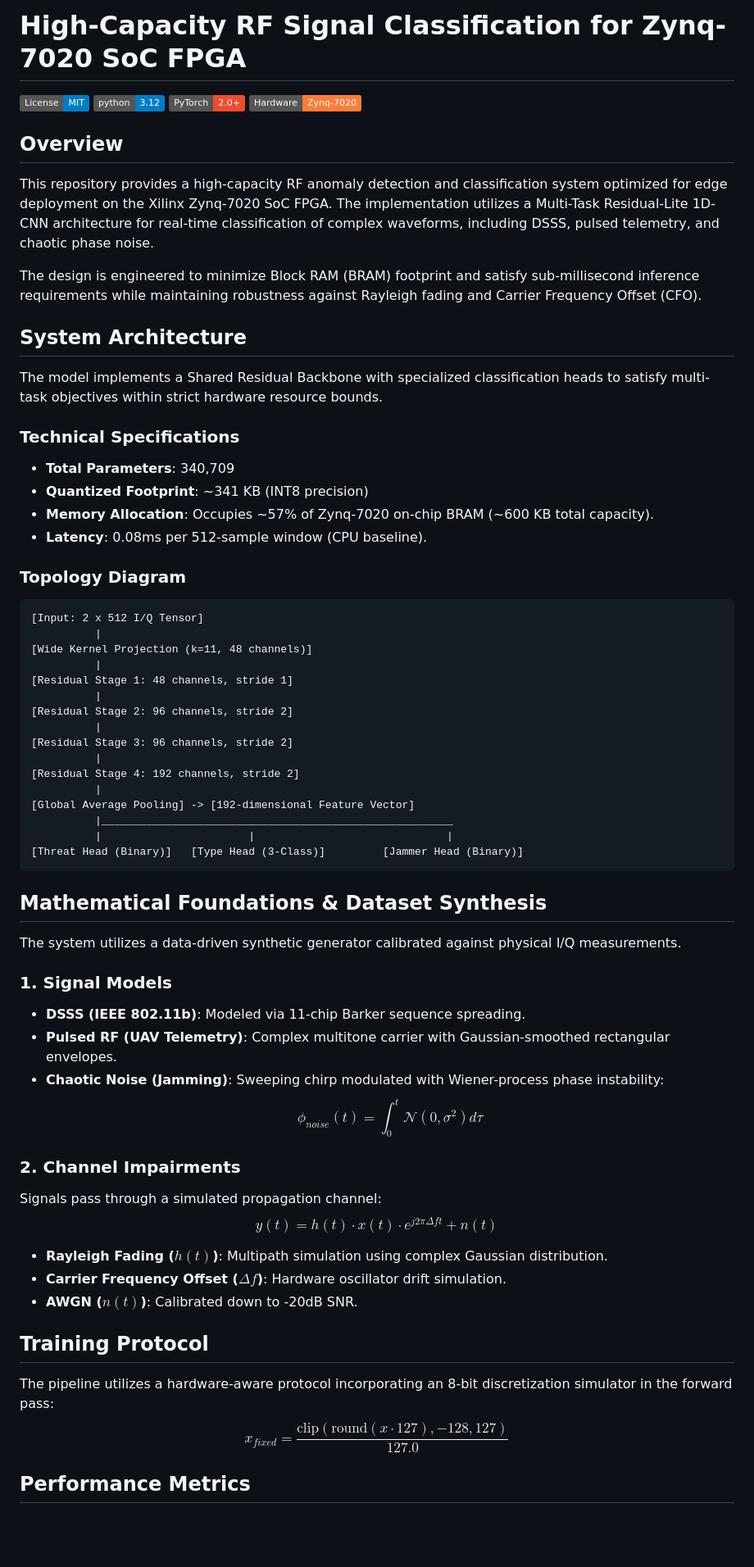
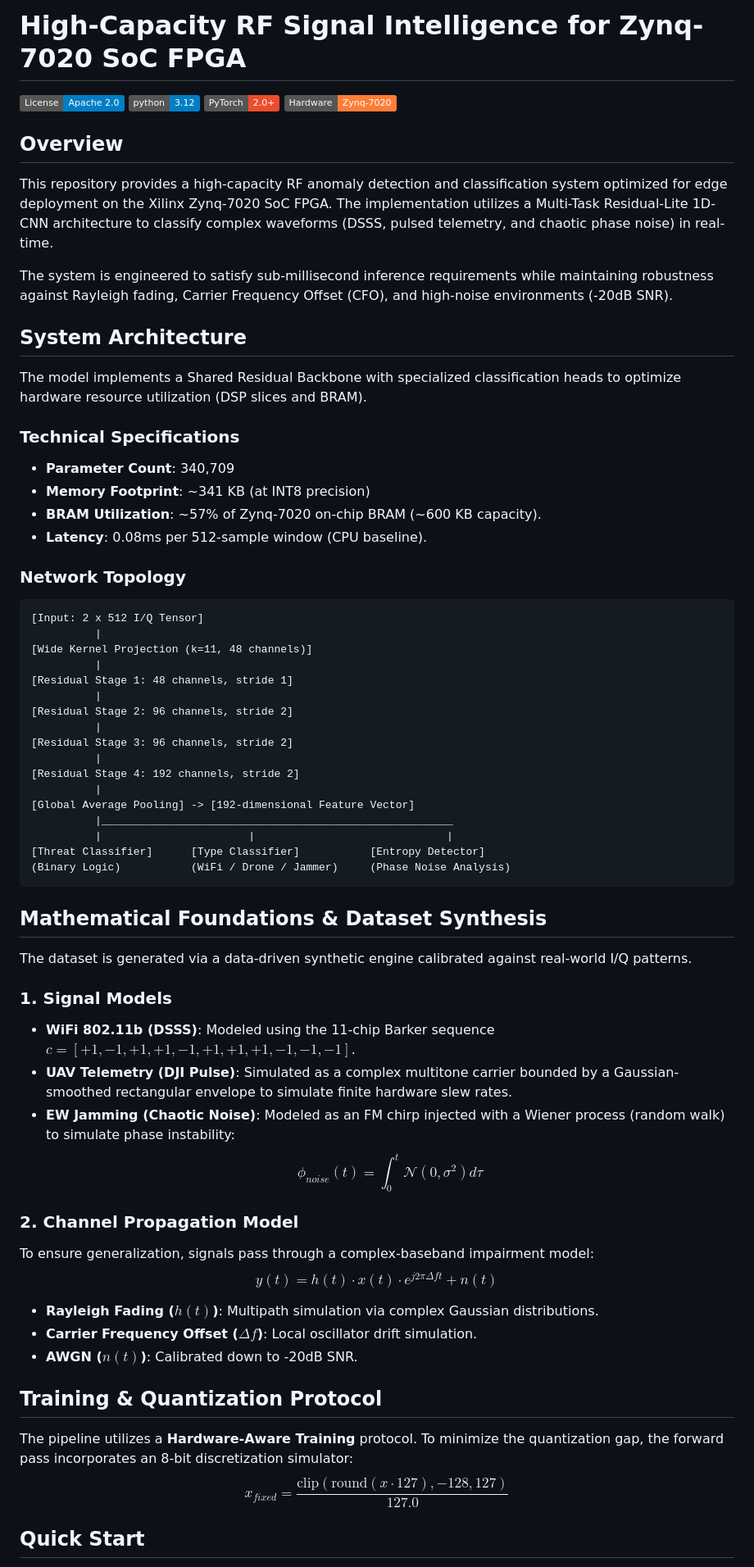
Before and after one commit to ABHICHIRU/Zynq-Xcelerate, a Markdown page: README.md, the part around one of its changes. Shown at 82% size. Rendered like a GitHub page; badges without logos; blank space fills up the shorter version.

Commit message:
docs: standardize README with formal mathematical and architectural specifications

````diff
--- a/README.md
+++ b/README.md
@@ -1,27 +1,27 @@
-# High-Capacity RF Signal Classification for Zynq-7020 SoC FPGA
+# High-Capacity RF Signal Intelligence for Zynq-7020 SoC FPGA
 
-[![License: MIT](https://img.shields.io/badge/License-MIT-blue.svg)](https://opensource.org/licenses/MIT)
+[![License: Apache 2.0](https://img.shields.io/badge/License-Apache%202.0-blue.svg)](https://opensource.org/licenses/Apache-2.0)
 [![Python 3.12](https://img.shields.io/badge/python-3.12-blue.svg)](https://www.python.org/downloads/release/python-3120/)
-[![PyTorch](https://img.shields.io/badge/PyTorch-2.0+-ee4c2c.svg)](https://pytorch.org/)
-[![Hardware: Zynq-7020](https://img.shields.io/badge/Hardware-Zynq--7020-orange.svg)](https://www.xilinx.com/products/silicon-devices/soc/zynq-7000.html)
+[![PyTorch 2.0+](https://img.shields.io/badge/PyTorch-2.0+-ee4c2c.svg)](https://pytorch.org/)
+[![Hardware: Xilinx Zynq-7020](https://img.shields.io/badge/Hardware-Zynq--7020-orange.svg)](https://www.xilinx.com/products/silicon-devices/soc/zynq-7000.html)
 
 ## Overview
 
-This repository provides a high-capacity RF anomaly detection and classification system optimized for edge deployment on the Xilinx Zynq-7020 SoC FPGA. The implementation utilizes a Multi-Task Residual-Lite 1D-CNN architecture for real-time classification of complex waveforms, including DSSS, pulsed telemetry, and chaotic phase noise.
+This repository provides a high-capacity RF anomaly detection and classification system optimized for edge deployment on the Xilinx Zynq-7020 SoC FPGA. The implementation utilizes a Multi-Task Residual-Lite 1D-CNN architecture to classify complex waveforms (DSSS, pulsed telemetry, and chaotic phase noise) in real-time.
 
-The design is engineered to minimize Block RAM (BRAM) footprint and satisfy sub-millisecond inference requirements while maintaining robustness against Rayleigh fading and Carrier Frequency Offset (CFO).
+The system is engineered to satisfy sub-millisecond inference requirements while maintaining robustness against Rayleigh fading, Carrier Frequency Offset (CFO), and high-noise environments (-20dB SNR).
 
 ## System Architecture
 
-The model implements a Shared Residual Backbone with specialized classification heads to satisfy multi-task objectives within strict hardware resource bounds.
+The model implements a Shared Residual Backbone with specialized classification heads to optimize hardware resource utilization (DSP slices and BRAM).
 
 ### Technical Specifications
-- **Total Parameters**: 340,709
-- **Quantized Footprint**: ~341 KB (INT8 precision)
-- **Memory Allocation**: Occupies ~57% of Zynq-7020 on-chip BRAM (~600 KB total capacity).
+- **Parameter Count**: 340,709
+- **Memory Footprint**: ~341 KB (at INT8 precision)
+- **BRAM Utilization**: ~57% of Zynq-7020 on-chip BRAM (~600 KB capacity).
 - **Latency**: 0.08ms per 512-sample window (CPU baseline).
 
-### Topology Diagram
+### Network Topology
 ```text
 [Input: 2 x 512 I/Q Tensor]
           |
@@ -38,30 +38,31 @@ The model implements a Shared Residual Backbone with specialized classification
 [Global Average Pooling] -> [192-dimensional Feature Vector]
           |_______________________________________________________
           |                       |                              |
-[Threat Head (Binary)]   [Type Head (3-Class)]         [Jammer Head (Binary)]
+[Threat Classifier]      [Type Classifier]           [Entropy Detector]
+(Binary Logic)           (WiFi / Drone / Jammer)     (Phase Noise Analysis)
 ```
 
 ## Mathematical Foundations & Dataset Synthesis
 
-The system utilizes a data-driven synthetic generator calibrated against physical I/Q measurements.
+The dataset is generated via a data-driven synthetic engine calibrated against real-world I/Q patterns.
 
 ### 1. Signal Models
-*   **DSSS (IEEE 802.11b)**: Modeled via 11-chip Barker sequence spreading.
-*   **Pulsed RF (UAV Telemetry)**: Complex multitone carrier with Gaussian-smoothed rectangular envelopes.
-*   **Chaotic Noise (Jamming)**: Sweeping chirp modulated with Wiener-process phase instability:
+*   **WiFi 802.11b (DSSS)**: Modeled using the 11-chip Barker sequence $c = [+1, -1, +1, +1, -1, +1, +1, +1, -1, -1, -1]$.
+*   **UAV Telemetry (DJI Pulse)**: Simulated as a complex multitone carrier bounded by a Gaussian-smoothed rectangular envelope to simulate finite hardware slew rates.
+*   **EW Jamming (Chaotic Noise)**: Modeled as an FM chirp injected with a Wiener process (random walk) to simulate phase instability:
     $$ \phi_{noise}(t) = \int_0^t \mathcal{N}(0, \sigma^2) d\tau $$
 
-### 2. Channel Impairments
-Signals pass through a simulated propagation channel:
+### 2. Channel Propagation Model
+To ensure generalization, signals pass through a complex-baseband impairment model:
 $$ y(t) = h(t) \cdot x(t) \cdot e^{j 2 \pi \Delta f t} + n(t) $$
-*   **Rayleigh Fading ($h(t)$)**: Multipath simulation using complex Gaussian distribution.
-*   **Carrier Frequency Offset ($\Delta f$)**: Hardware oscillator drift simulation.
+*   **Rayleigh Fading ($h(t)$)**: Multipath simulation via complex Gaussian distributions.
+*   **Carrier Frequency Offset ($\Delta f$)**: Local oscillator drift simulation.
 *   **AWGN ($n(t)$)**: Calibrated down to -20dB SNR.
 
-## Training Protocol
+## Training & Quantization Protocol
 
-The pipeline utilizes a hardware-aware protocol incorporating an 8-bit discretization simulator in the forward pass:
+The pipeline utilizes a **Hardware-Aware Training** protocol. To minimize the quantization gap, the forward pass incorporates an 8-bit discretization simulator:
 $$ x_{fixed} = \frac{\text{clip}(\text{round}(x \cdot 127), -128, 127)}{127.0} $$
 
-## Performance Metrics
+## Quick Start
 
````
Also changed, not shown: other parts of README.md (+7 -17 lines).
